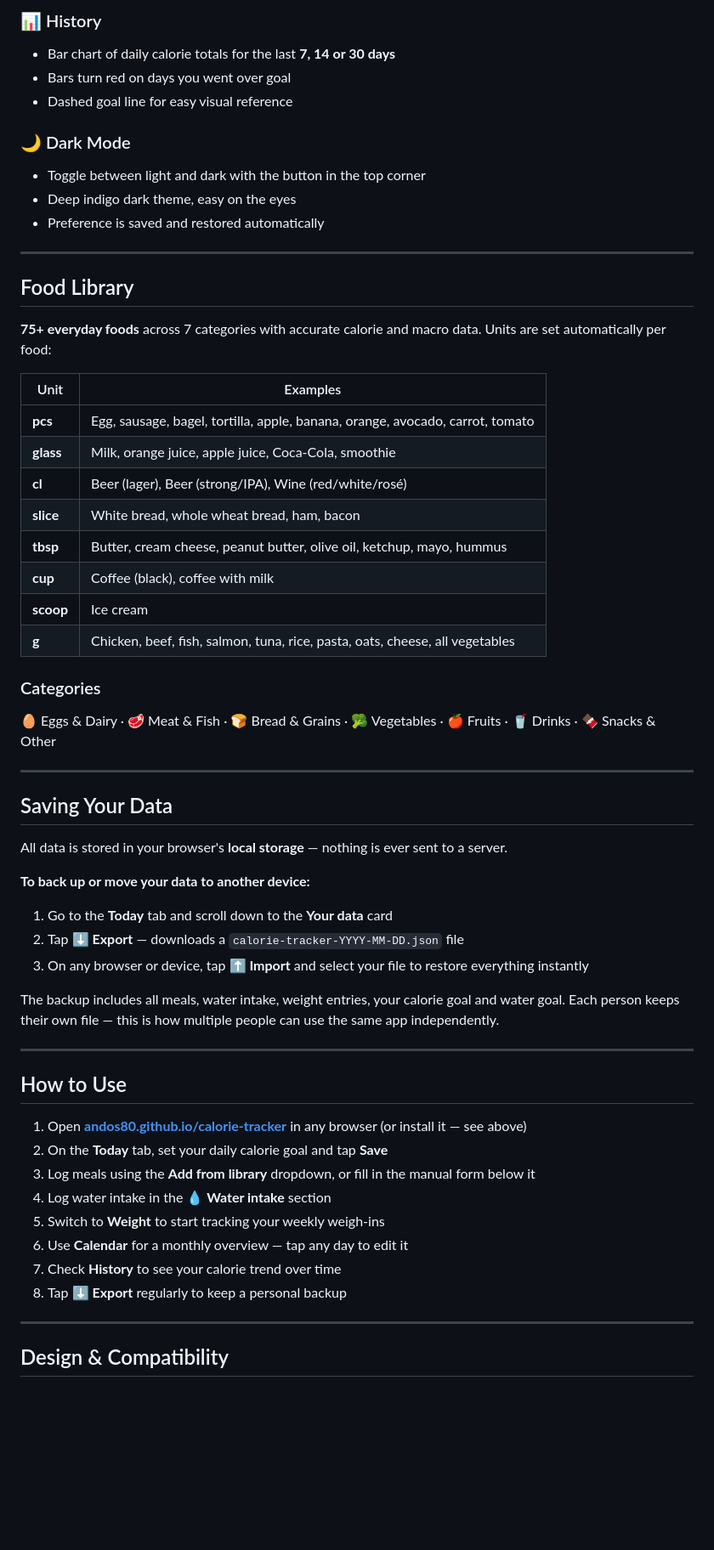
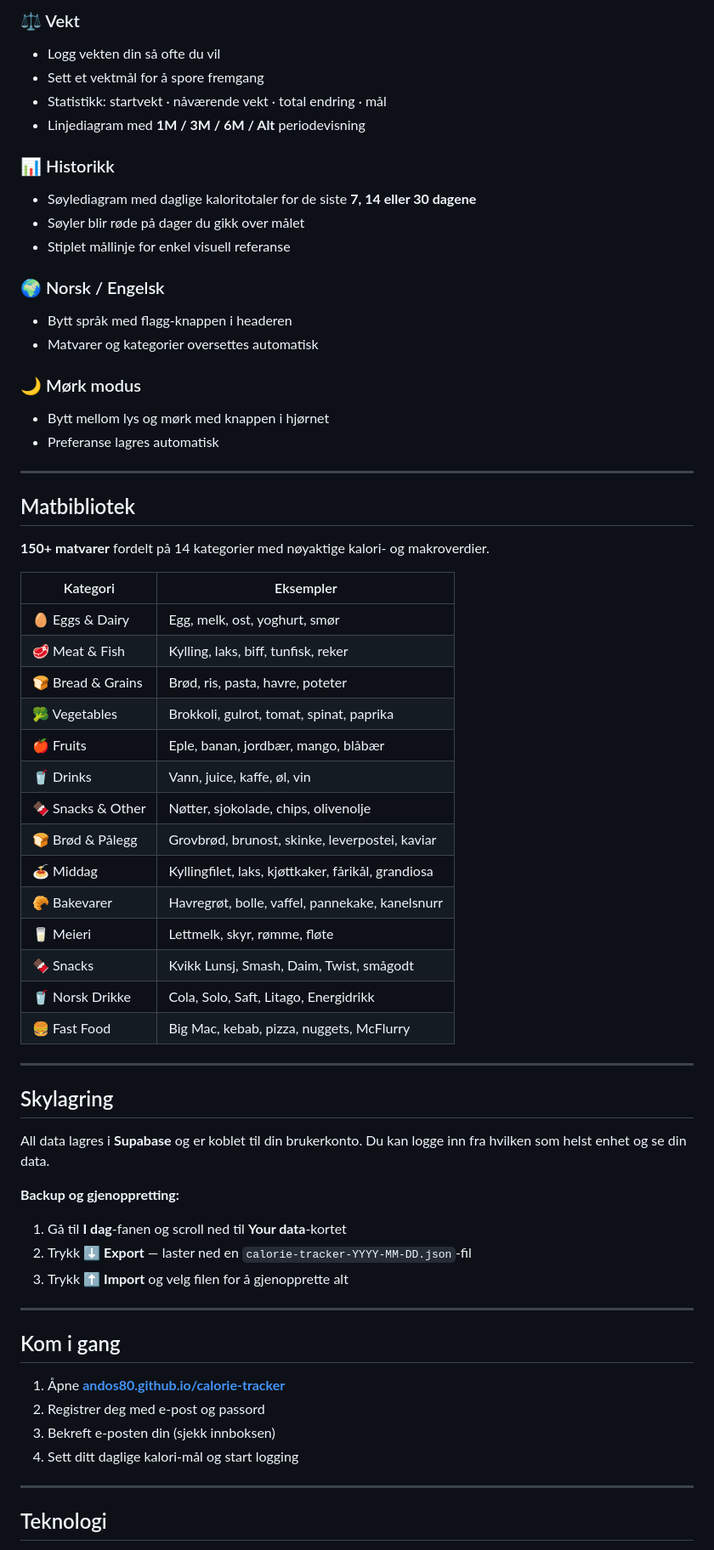
Before and after one commit to Andos80/calorie-tracker, a Markdown page: README.md, the part around one of its changes. Shown at 85% size. GitHub-like rendering; blank space fills up the shorter version.

Commit message:
Update README: reflect multi-user auth, Supabase, Norwegian food library
Co-Authored-By: Claude Sonnet 4.6 <noreply@anthropic.com>

```diff
--- a/README.md
+++ b/README.md
@@ -65,62 +62,67 @@ Once installed it launches fullscreen without the browser bar, just like a nativ
 
-### 📊 History
-- Bar chart of daily calorie totals for the last **7, 14 or 30 days**
-- Bars turn red on days you went over goal
-- Dashed goal line for easy visual reference
+### ⚖️ Vekt
+- Logg vekten din så ofte du vil
+- Sett et vektmål for å spore fremgang
+- Statistikk: startvekt · nåværende vekt · total endring · mål
+- Linjediagram med **1M / 3M / 6M / Alt** periodevisning
 
-### 🌙 Dark Mode
-- Toggle between light and dark with the button in the top corner
-- Deep indigo dark theme, easy on the eyes
-- Preference is saved and restored automatically
+### 📊 Historikk
+- Søylediagram med daglige kaloritotaler for de siste **7, 14 eller 30 dagene**
+- Søyler blir røde på dager du gikk over målet
+- Stiplet mållinje for enkel visuell referanse
+
+### 🌍 Norsk / Engelsk
+- Bytt språk med flagg-knappen i headeren
+- Matvarer og kategorier oversettes automatisk
+
+### 🌙 Mørk modus
+- Bytt mellom lys og mørk med knappen i hjørnet
+- Preferanse lagres automatisk
 
 ---
 
-## Food Library
+## Matbibliotek
 
-**75+ everyday foods** across 7 categories with accurate calorie and macro data. Units are set automatically per food:
+**150+ matvarer** fordelt på 14 kategorier med nøyaktige kalori- og makroverdier.
 
-| Unit | Examples |
-|------|---------|
-| **pcs** | Egg, sausage, bagel, tortilla, apple, banana, orange, avocado, carrot, tomato |
-| **glass** | Milk, orange juice, apple juice, Coca-Cola, smoothie |
-| **cl** | Beer (lager), Beer (strong/IPA), Wine (red/white/rosé) |
-| **slice** | White bread, whole wheat bread, ham, bacon |
-| **tbsp** | Butter, cream cheese, peanut butter, olive oil, ketchup, mayo, hummus |
-| **cup** | Coffee (black), coffee with milk |
-| **scoop** | Ice cream |
-| **g** | Chicken, beef, fish, salmon, tuna, rice, pasta, oats, cheese, all vegetables |
-
-### Categories
-🥚 Eggs & Dairy · 🥩 Meat & Fish · 🍞 Bread & Grains · 🥦 Vegetables · 🍎 Fruits · 🥤 Drinks · 🍫 Snacks & Other
+| Kategori | Eksempler |
+|----------|-----------|
+| 🥚 Eggs & Dairy | Egg, melk, ost, yoghurt, smør |
+| 🥩 Meat & Fish | Kylling, laks, biff, tunfisk, reker |
+| 🍞 Bread & Grains | Brød, ris, pasta, havre, poteter |
+| 🥦 Vegetables | Brokkoli, gulrot, tomat, spinat, paprika |
+| 🍎 Fruits | Eple, banan, jordbær, mango, blåbær |
+| 🥤 Drinks | Vann, juice, kaffe, øl, vin |
+| 🍫 Snacks & Other | Nøtter, sjokolade, chips, olivenolje |
+| 🍞 Brød & Pålegg | Grovbrød, brunost, skinke, leverpostei, kaviar |
+| 🍝 Middag | Kyllingfilet, laks, kjøttkaker, fårikål, grandiosa |
+| 🥐 Bakevarer | Havregrøt, bolle, vaffel, pannekake, kanelsnurr |
+| 🥛 Meieri | Lettmelk, skyr, rømme, fløte |
+| 🍫 Snacks | Kvikk Lunsj, Smash, Daim, Twist, smågodt |
+| 🥤 Norsk Drikke | Cola, Solo, Saft, Litago, Energidrikk |
+| 🍔 Fast Food | Big Mac, kebab, pizza, nuggets, McFlurry |
 
 ---
 
-## Saving Your Data
+## Skylagring
 
-All data is stored in your browser's **local storage** — nothing is ever sent to a server.
+All data lagres i **Supabase** og er koblet til din brukerkonto. Du kan logge inn fra hvilken som helst enhet og se din data.
 
-**To back up or move your data to another device:**
-1. Go to the **Today** tab and scroll down to the **Your data** card
-2. Tap **⬇ Export** — downloads a `calorie-tracker-YYYY-MM-DD.json` file
-3. On any browser or device, tap **⬆ Import** and select your file to restore everything instantly
-
-The backup includes all meals, water intake, weight entries, your calorie goal and water goal.
-Each person keeps their own file — this is how multiple people can use the same app independently.
+**Backup og gjenoppretting:**
+1. Gå til **I dag**-fanen og scroll ned til **Your data**-kortet
+2. Trykk **⬇ Export** — laster ned en `calorie-tracker-YYYY-MM-DD.json`-fil
+3. Trykk **⬆ Import** og velg filen for å gjenopprette alt
 
 ---
 
-## How to Use
+## Kom i gang
 
-1. Open **[andos80.github.io/calorie-tracker](https://andos80.github.io/calorie-tracker/)** in any browser (or install it — see above)
-2. On the **Today** tab, set your daily calorie goal and tap **Save**
-3. Log meals using the **Add from library** dropdown, or fill in the manual form below it
-4. Log water intake in the **💧 Water intake** section
-5. Switch to **Weight** to start tracking your weekly weigh-ins
-6. Use **Calendar** for a monthly overview — tap any day to edit it
-7. Check **History** to see your calorie trend over time
-8. Tap **⬇ Export** regularly to keep a personal backup
+1. Åpne **[andos80.github.io/calorie-tracker](https://andos80.github.io/calorie-tracker/)**
+2. Registrer deg med e-post og passord
+3. Bekreft e-posten din (sjekk innboksen)
+4. Sett ditt daglige kalori-mål og start logging
 
 ---
 
-## Design & Compatibility
+## Teknologi
 
```
Also changed, not shown: other parts of README.md (+46 -59 lines).
